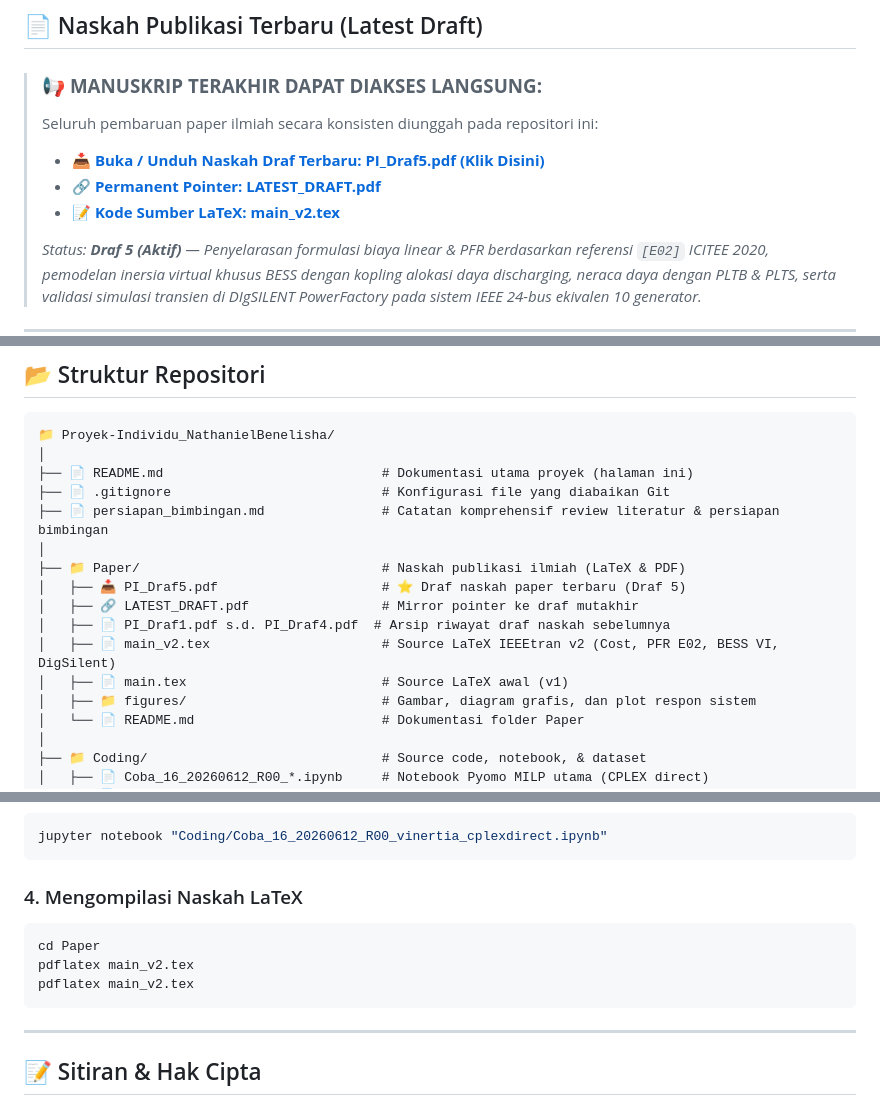
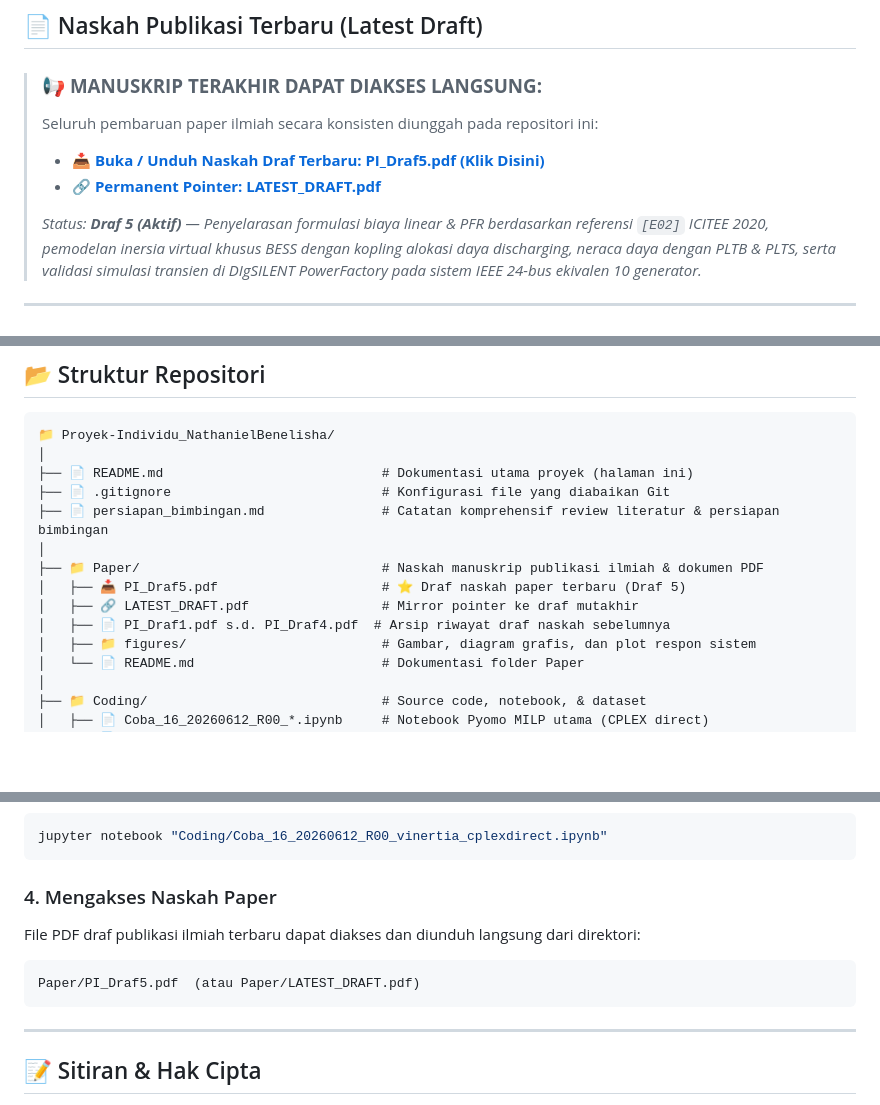
Before and after one commit to NathanielBenelisha-UGM/Proyek-Individu_NathanielBenelisha, a Markdown page: README.md, 3 parts joined by grey strips. Drawn GitHub-style; blank space fills up the shorter version.

Commit message:
docs: revamp README with latest draft PDF (v5), DIgSILENT validation, and IEEE 24-bus test system

````diff
--- a/README.md
+++ b/README.md
@@ -35,7 +35,6 @@
 > Seluruh pembaruan paper ilmiah secara konsisten diunggah pada repositori ini:
 > * 📥 **[Buka / Unduh Naskah Draf Terbaru: PI_Draf5.pdf (Klik Disini)](Paper/PI_Draf5.pdf)**
 > * 🔗 **[Permanent Pointer: LATEST_DRAFT.pdf](Paper/LATEST_DRAFT.pdf)**
-> * 📝 **[Kode Sumber LaTeX: main_v2.tex](Paper/main_v2.tex)**
 >
 > *Status: **Draf 5 (Aktif)** — Penyelarasan formulasi biaya linear & PFR berdasarkan referensi `[E02]` ICITEE 2020, pemodelan inersia virtual khusus BESS dengan kopling alokasi daya discharging, neraca daya dengan PLTB & PLTS, serta validasi simulasi transien di DIgSILENT PowerFactory pada sistem IEEE 24-bus ekivalen 10 generator.*
 
@@ -148,12 +147,10 @@ Untuk memastikan hasil optimasi aljabar tidak hanya optimal di atas kertas melai
 ├── 📄 .gitignore                           # Konfigurasi file yang diabaikan Git
 ├── 📄 persiapan_bimbingan.md               # Catatan komprehensif review literatur & persiapan bimbingan
 │
-├── 📁 Paper/                               # Naskah publikasi ilmiah (LaTeX & PDF)
+├── 📁 Paper/                               # Naskah manuskrip publikasi ilmiah & dokumen PDF
 │   ├── 📥 PI_Draf5.pdf                     # ⭐ Draf naskah paper terbaru (Draf 5)
 │   ├── 🔗 LATEST_DRAFT.pdf                 # Mirror pointer ke draf mutakhir
 │   ├── 📄 PI_Draf1.pdf s.d. PI_Draf4.pdf  # Arsip riwayat draf naskah sebelumnya
-│   ├── 📄 main_v2.tex                      # Source LaTeX IEEEtran v2 (Cost, PFR E02, BESS VI, DigSilent)
-│   ├── 📄 main.tex                         # Source LaTeX awal (v1)
 │   ├── 📁 figures/                         # Gambar, diagram grafis, dan plot respon sistem
 │   └── 📄 README.md                        # Dokumentasi folder Paper
 │
@@ -214,11 +211,10 @@ Buka dan jalankan notebook:
 jupyter notebook "Coding/Coba_16_20260612_R00_vinertia_cplexdirect.ipynb"
 ```
 
-### 4. Mengompilasi Naskah LaTeX
-```bash
-cd Paper
-pdflatex main_v2.tex
-pdflatex main_v2.tex
+### 4. Mengakses Naskah Paper
+File PDF draf publikasi ilmiah terbaru dapat diakses dan diunduh langsung dari direktori:
+```
+Paper/PI_Draf5.pdf  (atau Paper/LATEST_DRAFT.pdf)
 ```
 
 ---
````
